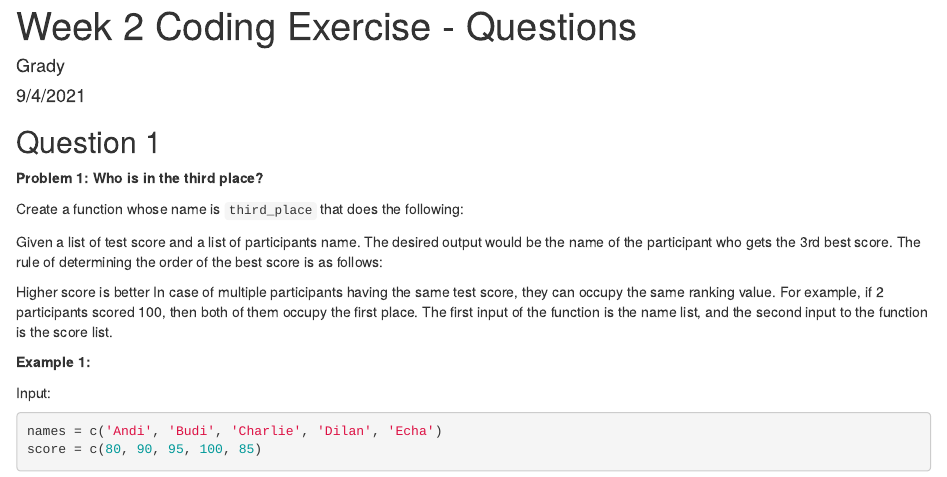
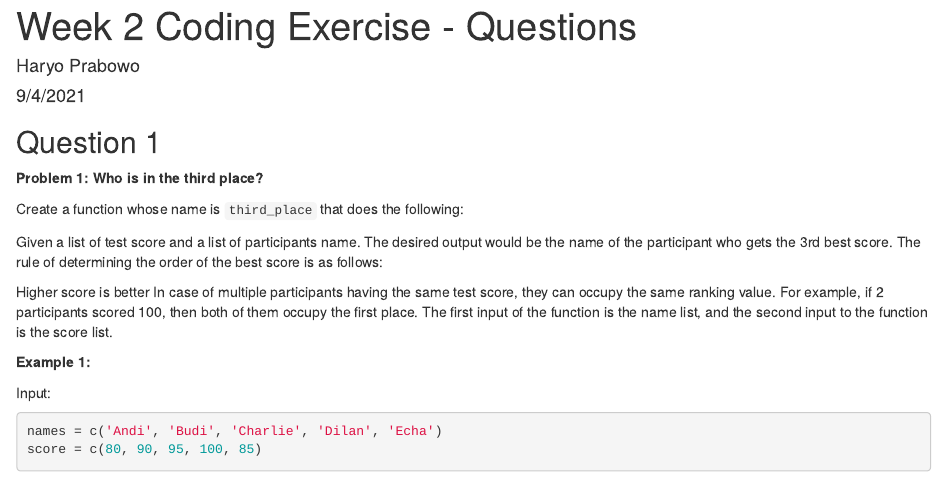
Before and after one commit to hprabowo076/Bootcamp-Assignments, an R Markdown document (Week 02 - R: Coding Exercise 02.Rmd): the page in a window 1100 px wide, from its top. Rendered offline with R 4.5, knitr and Pandoc, with nearby package versions.

Commit message:
Update and rename Haryo Prabowo_Coding Exercise 2.Rmd to Week 02 - R: Coding Exercise 02.Rmd

```diff
--- a/Haryo Prabowo_Coding Exercise 2.Rmd
+++ b/Week 02 - R: Coding Exercise 02.Rmd
@@ -1,6 +1,6 @@
 ---
 title: "Week 2 Coding Exercise - Questions"
-author: "Grady"
+author: "Haryo Prabowo"
 date: "9/4/2021"
 output: html_document
 ---
```
